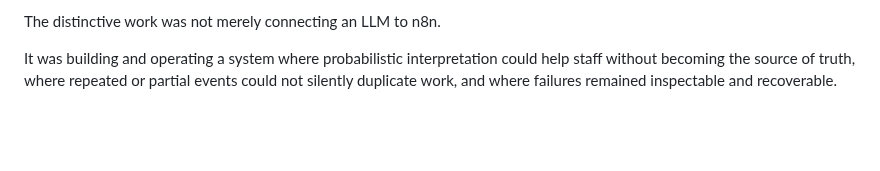
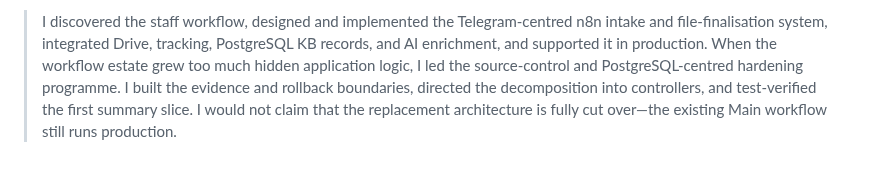
Before and after one commit to joyboy257/joyboy257, a Markdown page: showcases/amelia-bot/role-and-ownership.md, the part around one of its changes. Drawn GitHub-style; blank space fills up the shorter version.

```diff
--- a/showcases/amelia-bot/role-and-ownership.md
+++ b/showcases/amelia-bot/role-and-ownership.md
@@ -73,4 +152,2 @@ Agents did not hold product, client, architecture, or release authority. I retai
 
-The distinctive work was not merely connecting an LLM to n8n.
-
-It was building and operating a system where probabilistic interpretation could help staff without becoming the source of truth, where repeated or partial events could not silently duplicate work, and where failures remained inspectable and recoverable.
+> I discovered the staff workflow, designed and implemented the Telegram-centred n8n intake and file-finalisation system, integrated Drive, tracking, PostgreSQL KB records, and AI enrichment, and supported it in production. When the workflow estate grew too much hidden application logic, I led the source-control and PostgreSQL-centred hardening programme. I built the evidence and rollback boundaries, directed the decomposition into controllers, and test-verified the first summary slice. I would not claim that the replacement architecture is fully cut over—the existing Main workflow still runs production.
```
Also changed, not shown: other parts of showcases/amelia-bot/role-and-ownership.md (+122 -43 lines).
